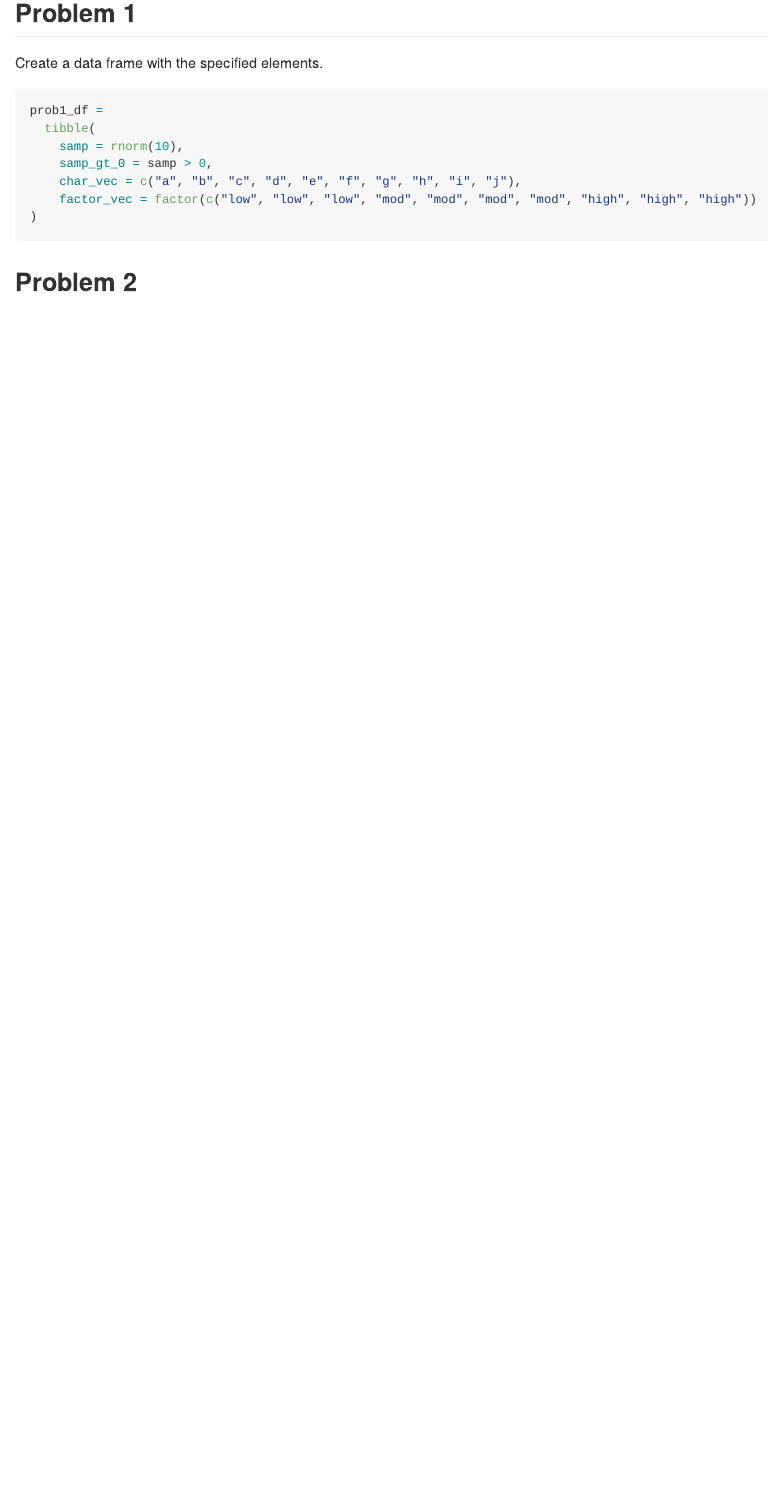
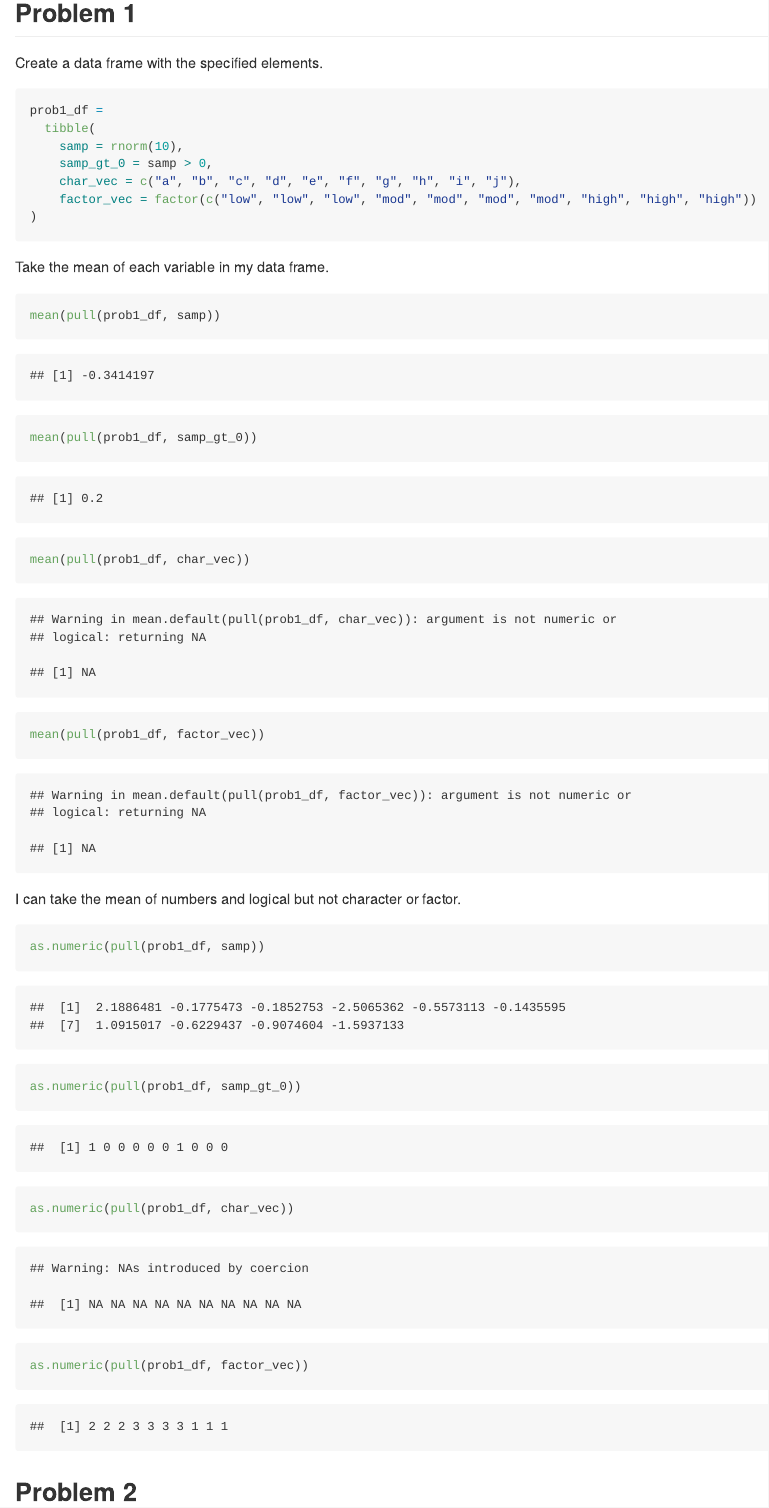
Before and after one commit to rioyxw/p8105_hw1_xy2476, an R Markdown document (p8105_hw1_xy2476.Rmd): the page in a window 1100 px wide, from 520 px down. Rendered offline with R 4.5, knitr and Pandoc, with nearby package versions; code that draws random numbers runs with fixed seeds of ours.

Commit message:
parts of problem 1 -- df, mean, as.numeric

````diff
--- a/p8105_hw1_xy2476.Rmd
+++ b/p8105_hw1_xy2476.Rmd
@@ -25,5 +25,23 @@ prob1_df =
 )
 ```
 
+Take the mean of each variable in my data frame.
+
+```{r}
+mean(pull(prob1_df, samp))
+mean(pull(prob1_df, samp_gt_0))
+mean(pull(prob1_df, char_vec))
+mean(pull(prob1_df, factor_vec))
+```
+
+I can take the mean of numbers and logical but not character or factor.
+
+```{r}
+as.numeric(pull(prob1_df, samp))
+as.numeric(pull(prob1_df, samp_gt_0))
+as.numeric(pull(prob1_df, char_vec))
+as.numeric(pull(prob1_df, factor_vec))
+```
+
 
 ## Problem 2
````
Also changed, not shown: p8105_hw1_xy2476.md.
